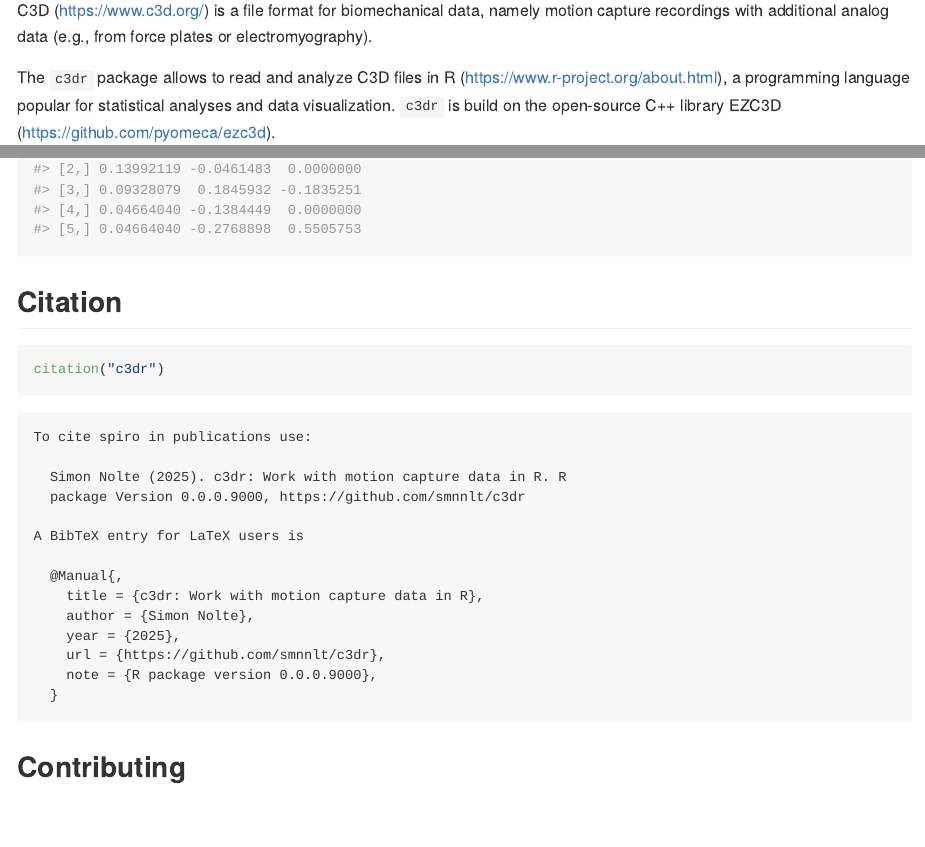
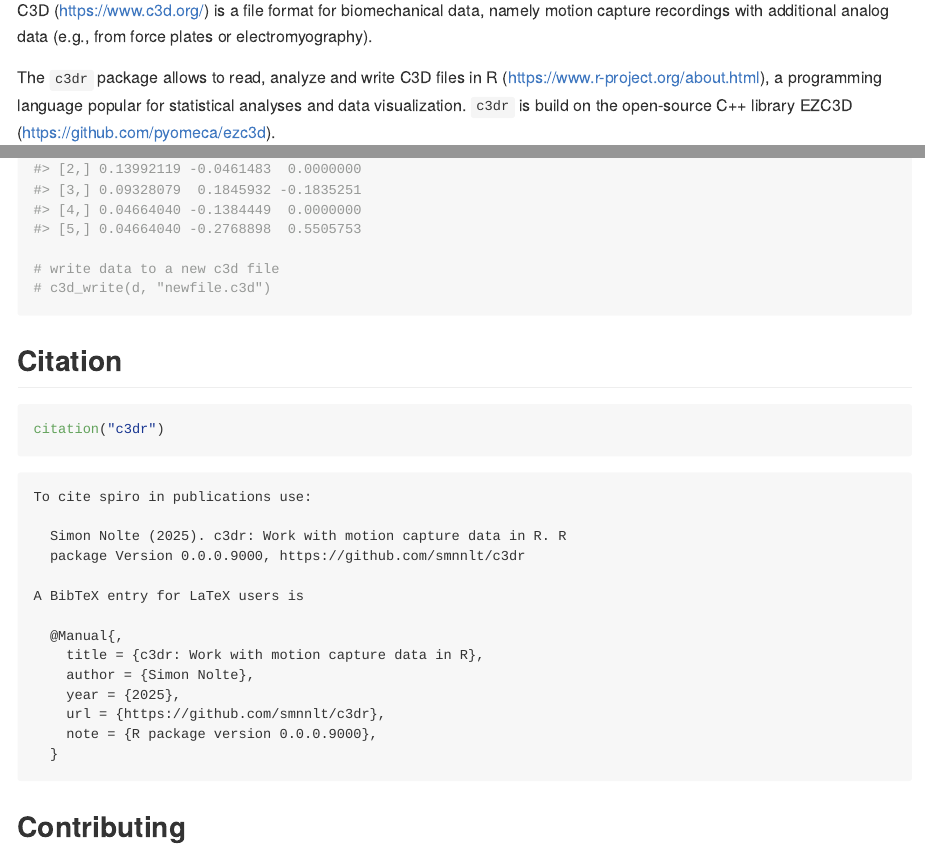
Before and after one commit to ropensci/c3dr, a Quarto document (README.qmd): the page in a window 1100 px wide, from 300 px down, and a second part further down, joined at a grey line. The pictures show the output file README.md that the author committed with the source, drawn offline in the style of GitHub; badge pictures from the web are left out.

Commit message:
Update documentation

````diff
--- a/README.qmd
+++ b/README.qmd
@@ -23,7 +23,7 @@ An R package for working with motion capture data based on the C++ library [EZC3
 
 C3D (<https://www.c3d.org/>) is a file format for biomechanical data, namely motion capture recordings with additional analog data (e.g., from force plates or electromyography).
 
-The `c3dr` package allows to read and analyze C3D files in R (<https://www.r-project.org/about.html>), a programming language popular for statistical analyses and data visualization. `c3dr` is build on the open-source C++ library EZC3D (<https://github.com/pyomeca/ezc3d>).
+The `c3dr` package allows to read, analyze and write C3D files in R (<https://www.r-project.org/about.html>), a programming language popular for statistical analyses and data visualization. `c3dr` is build on the open-source C++ library EZC3D (<https://github.com/pyomeca/ezc3d>).
 
 ## Installation
 
@@ -67,6 +67,9 @@ a[1:5, 41:43]
 
 # read data from first force platform
 d$forceplatform[[1]]$forces[1:5,]
+
+# write data to a new c3d file
+# c3d_write(d, "newfile.c3d")
 ```
 
 ## Citation
````
Also changed, not shown: R/c3dr-package.R (+4 -3 lines), R/convert.R (+20 -4 lines), R/example.R (+9 -2 lines), R/read.R (+1 -1 lines), R/setdata.R (+30 -3 lines), R/write.R (+20 -2 lines), README.md, 9 other files.
